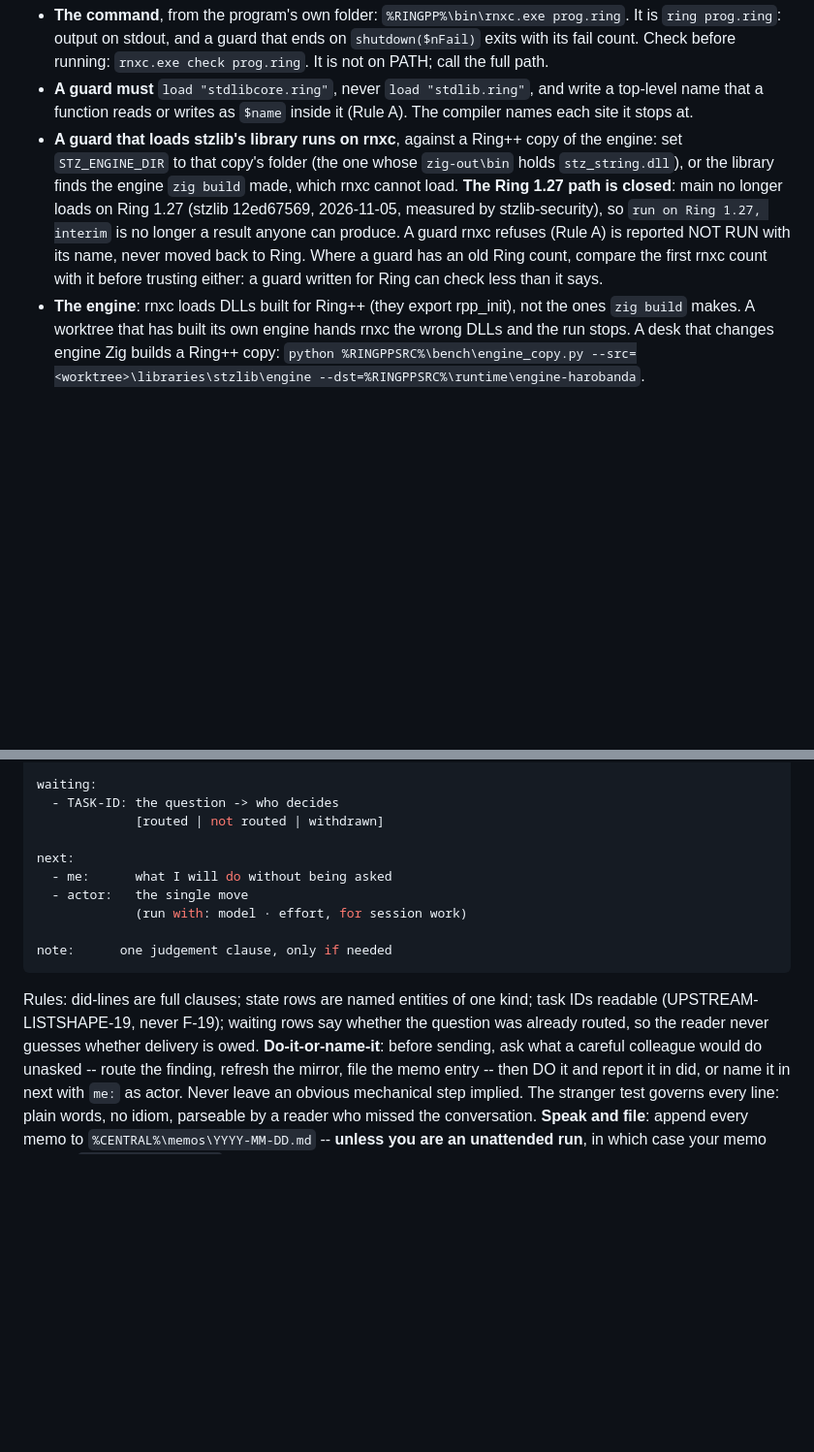
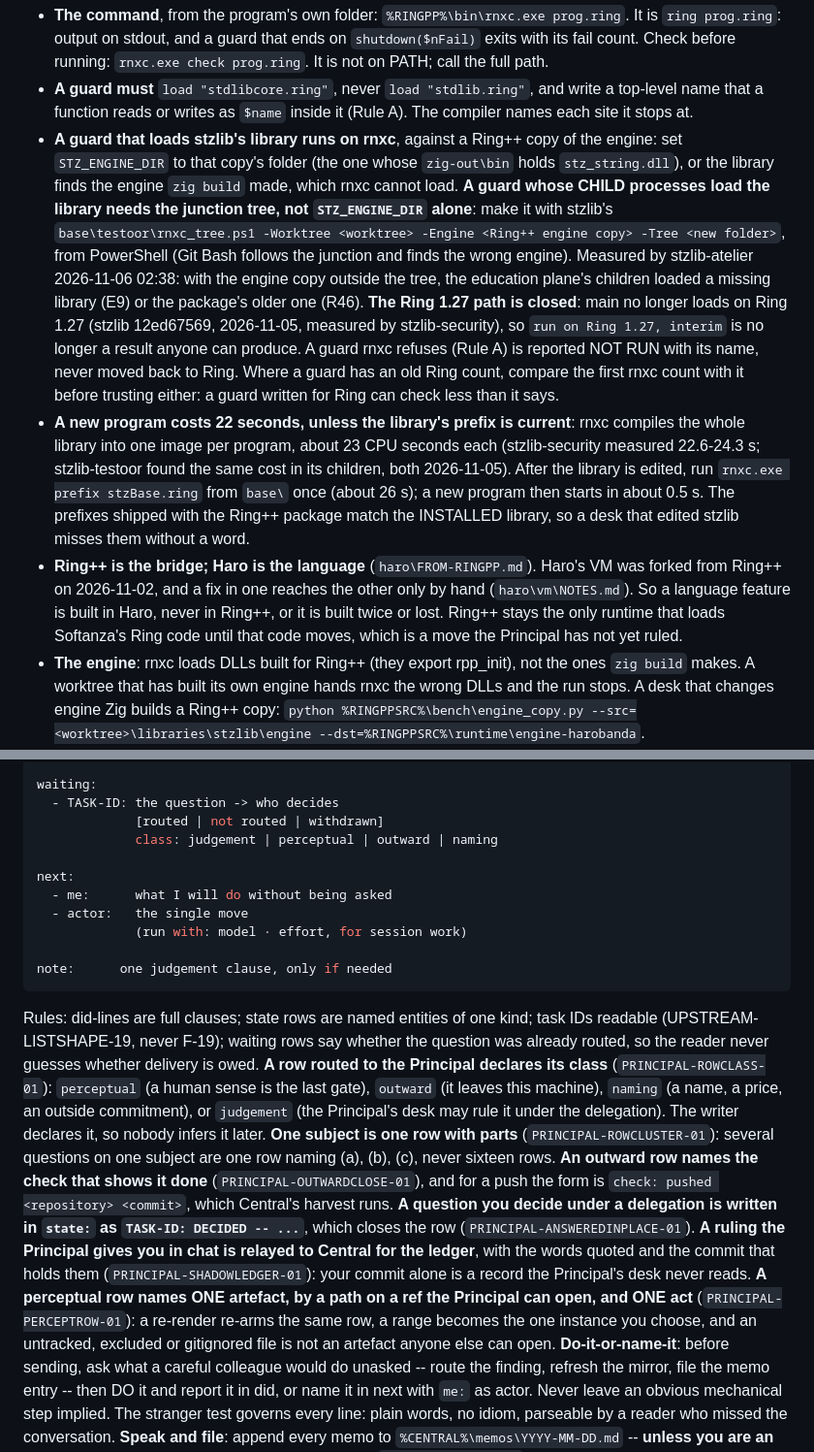
Before and after one commit to mayouni/harobanda, a Markdown page: CLAUDE.md, 2 parts joined by grey strips. Shown at 97% size. Drawn GitHub-style; blank space fills up the shorter version.

Commit message:
CLAUDE.md: Central's install block re-installed (rnxc junction tree, Haro, row classes in memos)
Co-Authored-By: Claude Opus 5.5 <noreply@anthropic.com>

```diff
--- a/CLAUDE.md
+++ b/CLAUDE.md
@@ -78,11 +78,26 @@ they change when the library migration lands, and Central then refreshes this se
   function reads or writes as `$name` inside it (Rule A). The compiler names each site it stops at.
 - **A guard that loads stzlib's library runs on rnxc**, against a Ring++ copy of the engine: set
   `STZ_ENGINE_DIR` to that copy's folder (the one whose `zig-out\bin` holds `stz_string.dll`), or the
-  library finds the engine `zig build` made, which rnxc cannot load. **The Ring 1.27 path is closed**:
+  library finds the engine `zig build` made, which rnxc cannot load. **A guard whose CHILD processes load
+  the library needs the junction tree, not `STZ_ENGINE_DIR` alone**: make it with stzlib's
+  `base\testoor\rnxc_tree.ps1 -Worktree <worktree> -Engine <Ring++ engine copy> -Tree <new folder>`, from
+  PowerShell (Git Bash follows the junction and finds the wrong engine). Measured by stzlib-atelier
+  2026-11-06 02:38: with the engine copy outside the tree, the education plane's children loaded a missing
+  library (E9) or the package's older one (R46). **The Ring 1.27 path is closed**:
   main no longer loads on Ring 1.27 (stzlib 12ed67569, 2026-11-05, measured by stzlib-security), so
   `run on Ring 1.27, interim` is no longer a result anyone can produce. A guard rnxc refuses (Rule A) is
   reported NOT RUN with its name, never moved back to Ring. Where a guard has an old Ring count, compare
   the first rnxc count with it before trusting either: a guard written for Ring can check less than it says.
+- **A new program costs 22 seconds, unless the library's prefix is current**: rnxc compiles the whole
+  library into one image per program, about 23 CPU seconds each (stzlib-security measured 22.6-24.3 s;
+  stzlib-testoor found the same cost in its children, both 2026-11-05). After the library is edited, run
+  `rnxc.exe prefix stzBase.ring` from `base\` once (about 26 s); a new program then starts in about 0.5 s.
+  The prefixes shipped with the Ring++ package match the INSTALLED library, so a desk that edited stzlib
+  misses them without a word.
+- **Ring++ is the bridge; Haro is the language** (`haro\FROM-RINGPP.md`). Haro's VM was forked from Ring++
+  on 2026-11-02, and a fix in one reaches the other only by hand (`haro\vm\NOTES.md`). So a language
+  feature is built in Haro, never in Ring++, or it is built twice or lost. Ring++ stays the only runtime
+  that loads Softanza's Ring code until that code moves, which is a move the Principal has not yet ruled.
 - **The engine**: rnxc loads DLLs built for Ring++ (they export rpp_init), not the ones `zig build` makes. A
   worktree that has built its own engine hands rnxc the wrong DLLs and the run stops. A desk that changes
   engine Zig builds a Ring++ copy: `python %RINGPPSRC%\bench\engine_copy.py --src=<worktree>\libraries\stzlib\engine --dst=%RINGPPSRC%\runtime\engine-harobanda`.
@@ -194,6 +209,7 @@ state:
 waiting:
   - TASK-ID: the question -> who decides
              [routed | not routed | withdrawn]
+             class: judgement | perceptual | outward | naming
 
 next:
   - me:      what I will do without being asked
@@ -205,7 +221,22 @@ note:      one judgement clause, only if needed
 
 Rules: did-lines are full clauses; state rows are named entities of one kind; task IDs
 readable (UPSTREAM-LISTSHAPE-19, never F-19); waiting rows say whether the question was
-already routed, so the reader never guesses whether delivery is owed. **Do-it-or-name-it**:
+already routed, so the reader never guesses whether delivery is owed. **A row routed to the
+Principal declares its class** (`PRINCIPAL-ROWCLASS-01`): `perceptual` (a human sense is the
+last gate), `outward` (it leaves this machine), `naming` (a name, a price, an outside
+commitment), or `judgement` (the Principal's desk may rule it under the delegation). The
+writer declares it, so nobody infers it later. **One subject is one row with parts**
+(`PRINCIPAL-ROWCLUSTER-01`): several questions on one subject are one row naming (a), (b),
+(c), never sixteen rows. **An outward row names the check that shows it done**
+(`PRINCIPAL-OUTWARDCLOSE-01`), and for a push the form is `check: pushed <repository> <commit>`,
+which Central's harvest runs. **A question you decide under a delegation is written in
+`state:` as `TASK-ID: DECIDED -- ...`**, which closes the row (`PRINCIPAL-ANSWEREDINPLACE-01`).
+**A ruling the Principal gives you in chat is relayed to Central for the ledger**, with the
+words quoted and the commit that holds them (`PRINCIPAL-SHADOWLEDGER-01`): your commit alone
+is a record the Principal's desk never reads. **A perceptual row names ONE artefact, by a
+path on a ref the Principal can open, and ONE act** (`PRINCIPAL-PERCEPTROW-01`): a re-render
+re-arms the same row, a range becomes the one instance you choose, and an untracked,
+excluded or gitignored file is not an artefact anyone else can open. **Do-it-or-name-it**:
 before sending, ask what a careful colleague would do unasked -- route the finding, refresh
 the mirror, file the memo entry -- then DO it and report it in did, or name it in next
 with `me:` as actor. Never leave an obvious mechanical step implied. The stranger test
```
Also changed, not shown: other parts of CLAUDE.md (+1 -1 lines).
